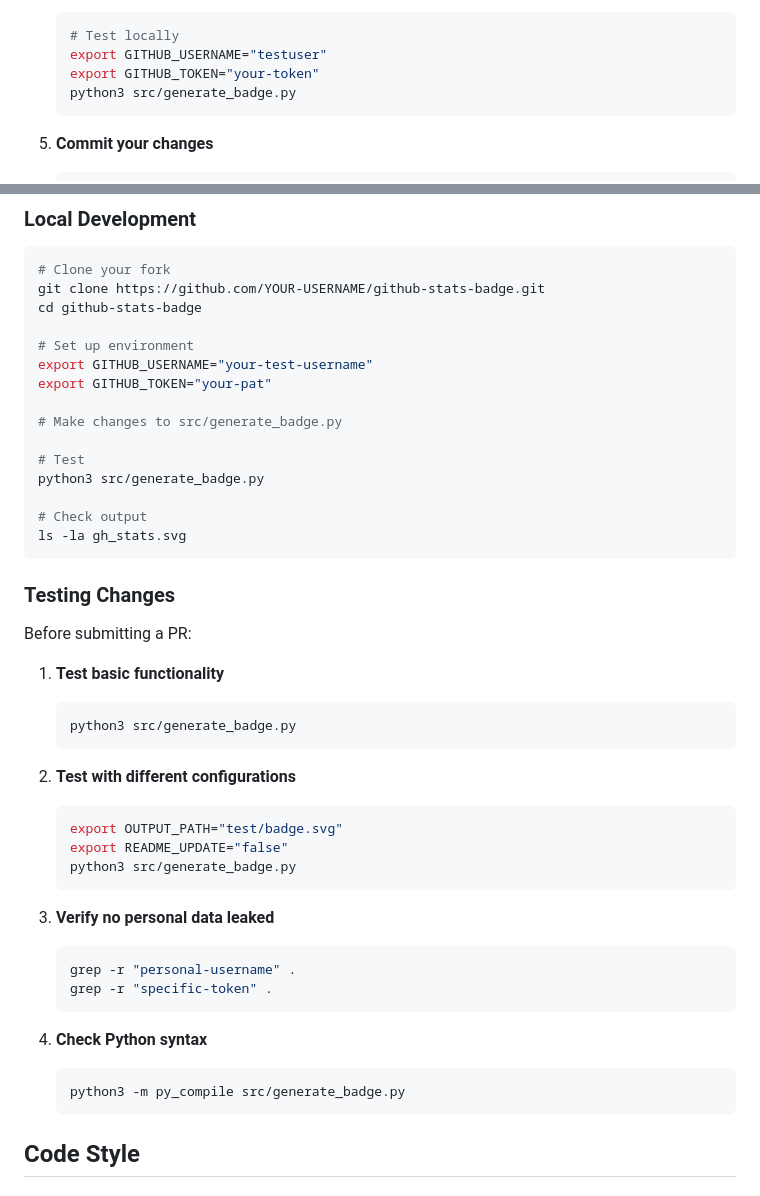
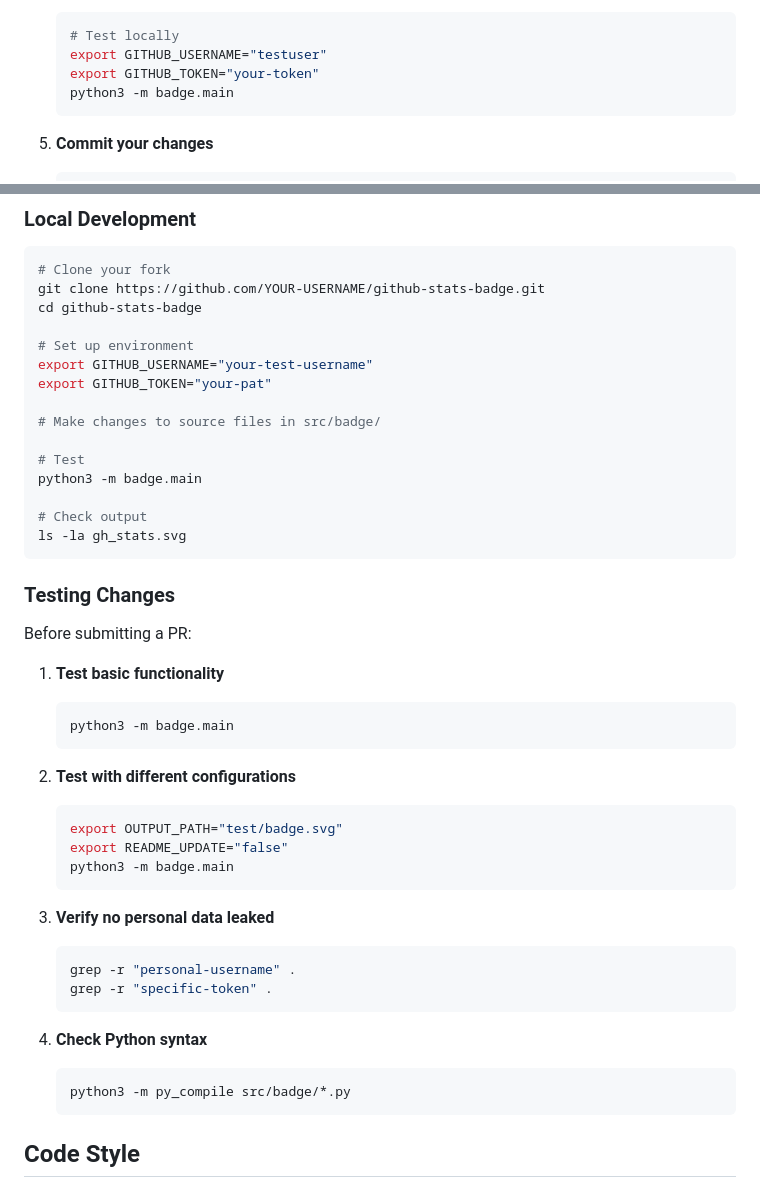
Before and after one commit to jansitarski/gh-activity-badge, a Markdown page: CONTRIBUTING.md, 2 parts joined by grey strips. Drawn GitHub-style.

````diff
--- a/CONTRIBUTING.md
+++ b/CONTRIBUTING.md
@@ -52,7 +52,7 @@ Feature requests are welcome! Please create an issue with:
    # Test locally
    export GITHUB_USERNAME="testuser"
    export GITHUB_TOKEN="your-token"
-   python3 src/generate_badge.py
+   python3 -m badge.main
    ```
 
 5. **Commit your changes**
@@ -98,10 +98,10 @@ cd github-stats-badge
 export GITHUB_USERNAME="your-test-username"
 export GITHUB_TOKEN="your-pat"
 
-# Make changes to src/generate_badge.py
+# Make changes to source files in src/badge/
 
 # Test
-python3 src/generate_badge.py
+python3 -m badge.main
 
 # Check output
 ls -la gh_stats.svg
@@ -113,14 +113,14 @@ Before submitting a PR:
 
 1. **Test basic functionality**
    ```bash
-   python3 src/generate_badge.py
+   python3 -m badge.main
    ```
 
 2. **Test with different configurations**
    ```bash
    export OUTPUT_PATH="test/badge.svg"
    export README_UPDATE="false"
-   python3 src/generate_badge.py
+   python3 -m badge.main
    ```
 
 3. **Verify no personal data leaked**
@@ -131,7 +131,7 @@ Before submitting a PR:
 
 4. **Check Python syntax**
    ```bash
-   python3 -m py_compile src/generate_badge.py
+   python3 -m py_compile src/badge/*.py
    ```
 
 ## Code Style
````
Also changed, not shown: README.md (+7 -7 lines).
